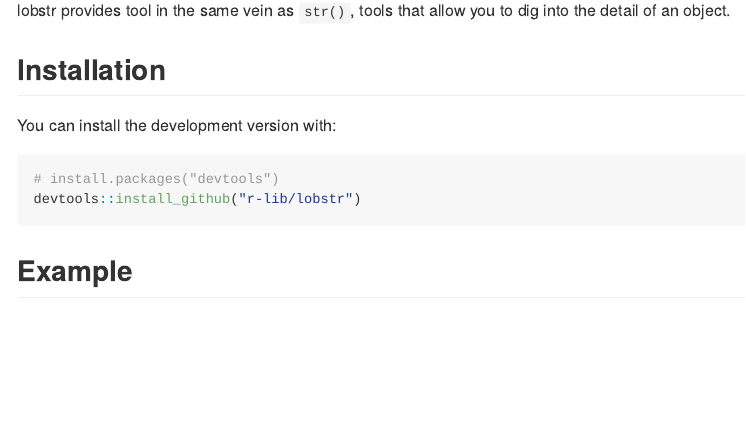
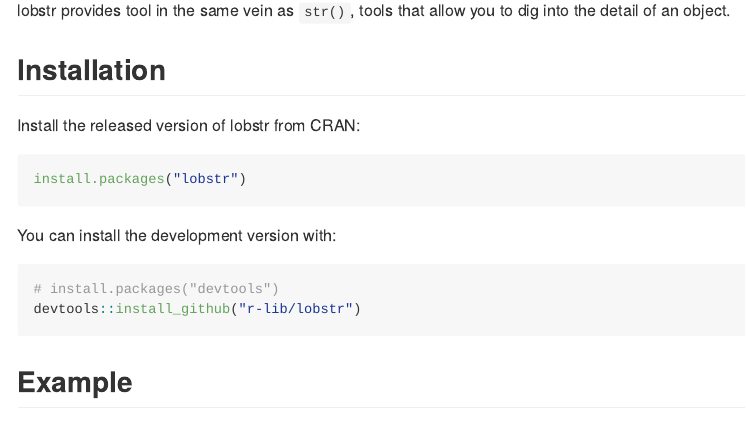
Before and after one commit to r-lib/lobstr, an R Markdown document (README.Rmd): the page in a window 1100 px wide, from 110 px down. The pictures show the output file README.md that the author committed with the source, drawn offline in the style of GitHub; badge pictures from the web are left out.

Commit message:
Add CRAN installation to README

````diff
--- a/README.Rmd
+++ b/README.Rmd
@@ -22,6 +22,12 @@
 lobstr provides tool in the same vein as `str()`, tools that allow you to dig into the detail of an object.
 
 ## Installation
+
+Install the released version of lobstr from CRAN:
+
+``` r
+install.packages("lobstr")
+```
 
 You can install the development version with:
 
````
Also changed, not shown: README.md.
